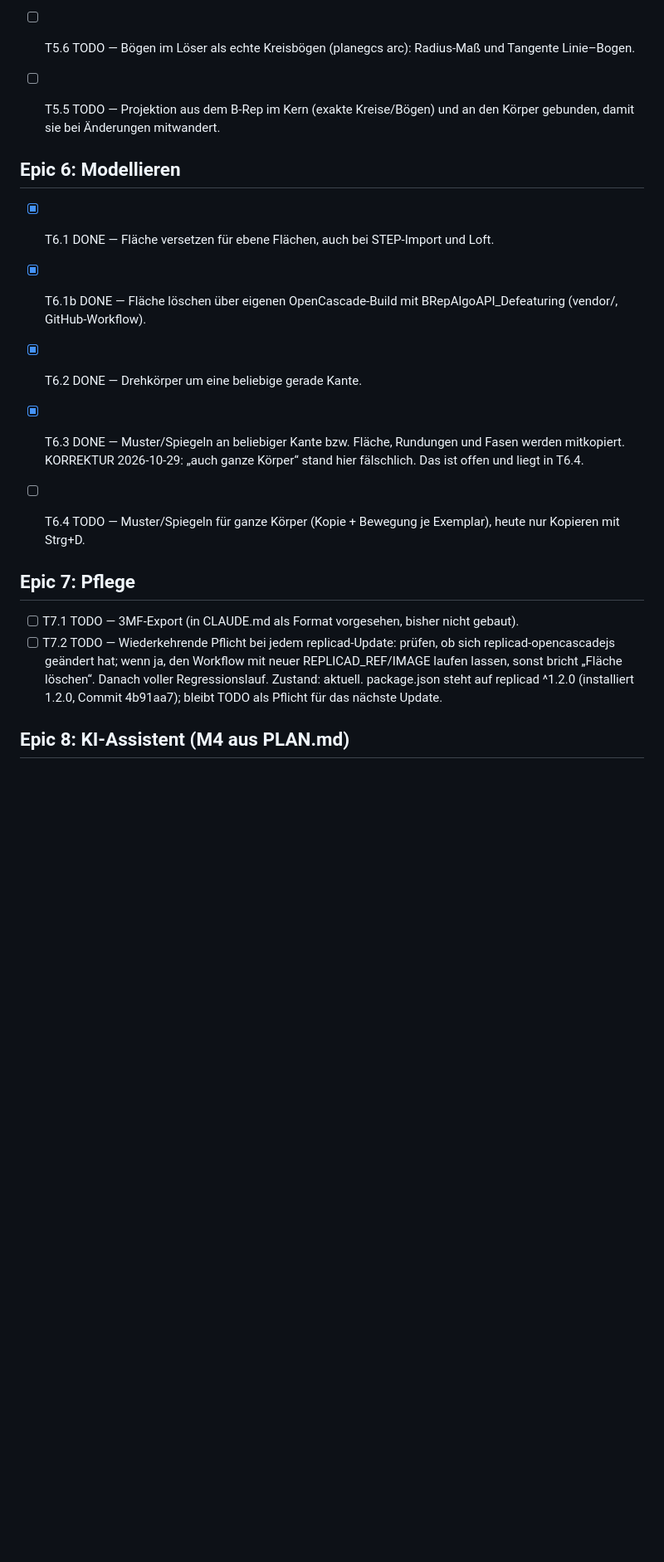
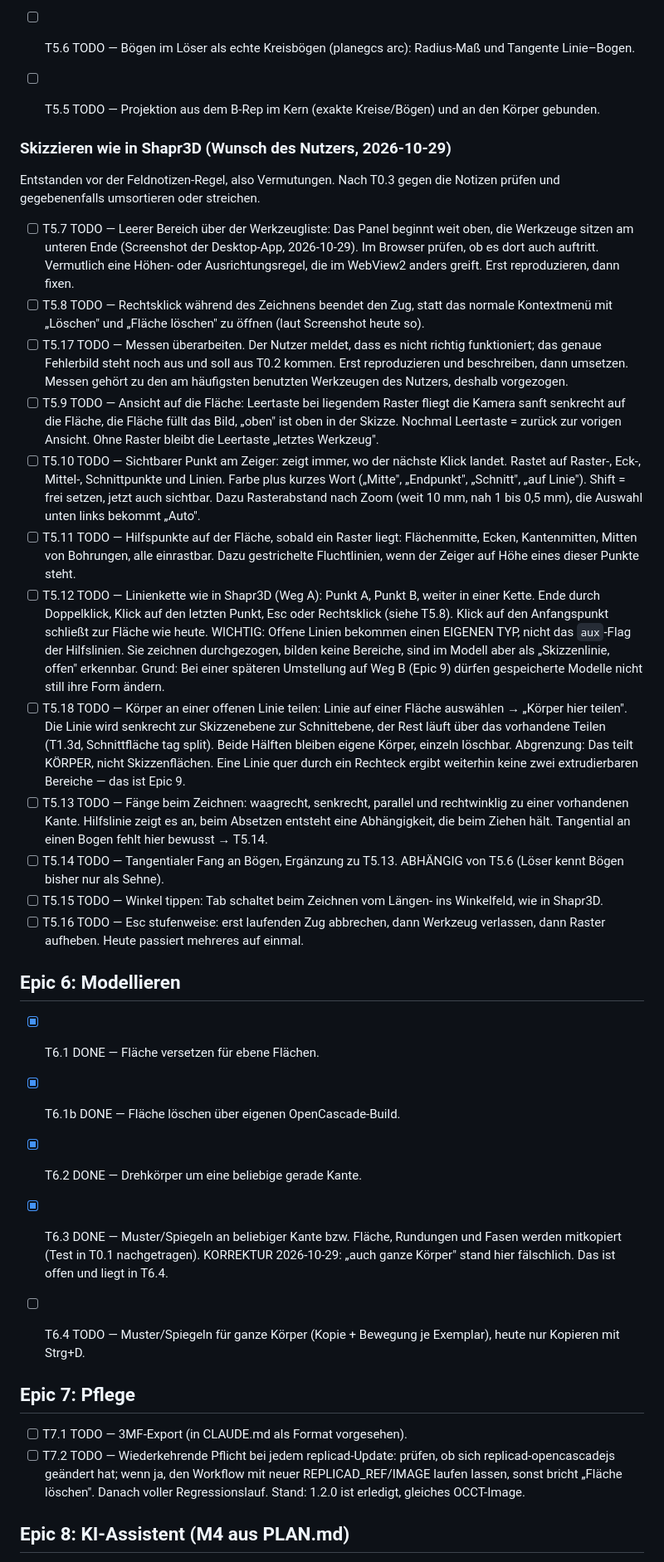
Before and after one commit to marka87/openform-cad, a Markdown page: docs/TASKS.md, the part around one of its changes. Shown at 83% size. Rendered like a GitHub page; blank space fills up the shorter version.

Commit message:
docs: FELDNOTIZEN.md und neue Arbeitsreihenfolge in TASKS.md (vom Nutzer)
Co-Authored-By: Claude Opus 5.5 <noreply@anthropic.com>

```diff
--- a/docs/TASKS.md
+++ b/docs/TASKS.md
@@ -124,30 +144,87 @@ Notlösung bei importierter STEP-Geometrie ohne Historie.
 - [ ] T5.6 TODO — Bögen im Löser als echte Kreisbögen (planegcs arc):
       Radius-Maß und Tangente Linie–Bogen.
 - [ ] T5.5 TODO — Projektion aus dem B-Rep im Kern (exakte Kreise/Bögen)
-      und an den Körper gebunden, damit sie bei Änderungen mitwandert.
+      und an den Körper gebunden.
+
+### Skizzieren wie in Shapr3D (Wunsch des Nutzers, 2026-10-29)
+Entstanden vor der Feldnotizen-Regel, also Vermutungen. Nach T0.3
+gegen die Notizen prüfen und gegebenenfalls umsortieren oder streichen.
+
+- [ ] T5.7 TODO — Leerer Bereich über der Werkzeugliste: Das Panel
+      beginnt weit oben, die Werkzeuge sitzen am unteren Ende
+      (Screenshot der Desktop-App, 2026-10-29). Im Browser prüfen, ob es
+      dort auch auftritt. Vermutlich eine Höhen- oder Ausrichtungsregel,
+      die im WebView2 anders greift. Erst reproduzieren, dann fixen.
+- [ ] T5.8 TODO — Rechtsklick während des Zeichnens beendet den Zug,
+      statt das normale Kontextmenü mit „Löschen" und „Fläche löschen"
+      zu öffnen (laut Screenshot heute so).
+- [ ] T5.17 TODO — Messen überarbeiten. Der Nutzer meldet, dass es nicht
+      richtig funktioniert; das genaue Fehlerbild steht noch aus und
+      soll aus T0.2 kommen. Erst reproduzieren und beschreiben, dann
+      umsetzen. Messen gehört zu den am häufigsten benutzten Werkzeugen
+      des Nutzers, deshalb vorgezogen.
+- [ ] T5.9 TODO — Ansicht auf die Fläche: Leertaste bei liegendem Raster
+      fliegt die Kamera sanft senkrecht auf die Fläche, die Fläche füllt
+      das Bild, „oben" ist oben in der Skizze. Nochmal Leertaste =
+      zurück zur vorigen Ansicht. Ohne Raster bleibt die Leertaste
+      „letztes Werkzeug".
+- [ ] T5.10 TODO — Sichtbarer Punkt am Zeiger: zeigt immer, wo der
+      nächste Klick landet. Rastet auf Raster-, Eck-, Mittel-,
+      Schnittpunkte und Linien. Farbe plus kurzes Wort („Mitte",
+      „Endpunkt", „Schnitt", „auf Linie"). Shift = frei setzen, jetzt
+      auch sichtbar. Dazu Rasterabstand nach Zoom (weit 10 mm, nah 1
+      bis 0,5 mm), die Auswahl unten links bekommt „Auto".
+- [ ] T5.11 TODO — Hilfspunkte auf der Fläche, sobald ein Raster liegt:
+      Flächenmitte, Ecken, Kantenmitten, Mitten von Bohrungen, alle
+      einrastbar. Dazu gestrichelte Fluchtlinien, wenn der Zeiger auf
+      Höhe eines dieser Punkte steht.
+- [ ] T5.12 TODO — Linienkette wie in Shapr3D (Weg A): Punkt A, Punkt B,
+      weiter in einer Kette. Ende durch Doppelklick, Klick auf den
+      letzten Punkt, Esc oder Rechtsklick (siehe T5.8). Klick auf den
+      Anfangspunkt schließt zur Fläche wie heute.
+      WICHTIG: Offene Linien bekommen einen EIGENEN TYP, nicht das
+      `aux`-Flag der Hilfslinien. Sie zeichnen durchgezogen, bilden
+      keine Bereiche, sind im Modell aber als „Skizzenlinie, offen"
+      erkennbar. Grund: Bei einer späteren Umstellung auf Weg B (Epic 9)
+      dürfen gespeicherte Modelle nicht still ihre Form ändern.
+- [ ] T5.18 TODO — Körper an einer offenen Linie teilen: Linie auf einer
+      Fläche auswählen → „Körper hier teilen". Die Linie wird senkrecht
+      zur Skizzenebene zur Schnittebene, der Rest läuft über das
+      vorhandene Teilen (T1.3d, Schnittfläche tag split). Beide Hälften
+      bleiben eigene Körper, einzeln löschbar.
+      Abgrenzung: Das teilt KÖRPER, nicht Skizzenflächen. Eine Linie
+      quer durch ein Rechteck ergibt weiterhin keine zwei extrudierbaren
+      Bereiche — das ist Epic 9.
+- [ ] T5.13 TODO — Fänge beim Zeichnen: waagrecht, senkrecht, parallel
+      und rechtwinklig zu einer vorhandenen Kante. Hilfslinie zeigt es
+      an, beim Absetzen entsteht eine Abhängigkeit, die beim Ziehen
+      hält. Tangential an einen Bogen fehlt hier bewusst → T5.14.
+- [ ] T5.14 TODO — Tangentialer Fang an Bögen, Ergänzung zu T5.13.
+      ABHÄNGIG von T5.6 (Löser kennt Bögen bisher nur als Sehne).
+- [ ] T5.15 TODO — Winkel tippen: Tab schaltet beim Zeichnen vom
+      Längen- ins Winkelfeld, wie in Shapr3D.
+- [ ] T5.16 TODO — Esc stufenweise: erst laufenden Zug abbrechen, dann
+      Werkzeug verlassen, dann Raster aufheben. Heute passiert mehreres
+      auf einmal.
 
 ## Epic 6: Modellieren
-- [x] T6.1 DONE — Fläche versetzen für ebene Flächen, auch bei
-      STEP-Import und Loft.
-- [x] T6.1b DONE — Fläche löschen über eigenen OpenCascade-Build mit
-      BRepAlgoAPI_Defeaturing (vendor/, GitHub-Workflow).
+- [x] T6.1 DONE — Fläche versetzen für ebene Flächen.
+- [x] T6.1b DONE — Fläche löschen über eigenen OpenCascade-Build.
 - [x] T6.2 DONE — Drehkörper um eine beliebige gerade Kante.
 - [x] T6.3 DONE — Muster/Spiegeln an beliebiger Kante bzw. Fläche,
-      Rundungen und Fasen werden mitkopiert.
-      KORREKTUR 2026-10-29: „auch ganze Körper“ stand hier fälschlich.
+      Rundungen und Fasen werden mitkopiert (Test in T0.1 nachgetragen).
+      KORREKTUR 2026-10-29: „auch ganze Körper" stand hier fälschlich.
       Das ist offen und liegt in T6.4.
 
 - [ ] T6.4 TODO — Muster/Spiegeln für ganze Körper (Kopie + Bewegung je
       Exemplar), heute nur Kopieren mit Strg+D.
 
 ## Epic 7: Pflege
-- [ ] T7.1 TODO — 3MF-Export (in CLAUDE.md als Format vorgesehen,
-      bisher nicht gebaut).
+- [ ] T7.1 TODO — 3MF-Export (in CLAUDE.md als Format vorgesehen).
 - [ ] T7.2 TODO — Wiederkehrende Pflicht bei jedem replicad-Update:
       prüfen, ob sich replicad-opencascadejs geändert hat; wenn ja, den
       Workflow mit neuer REPLICAD_REF/IMAGE laufen lassen, sonst bricht
-      „Fläche löschen“. Danach voller Regressionslauf.
-      Zustand: aktuell. package.json steht auf replicad ^1.2.0 (installiert
-      1.2.0, Commit 4b91aa7); bleibt TODO als Pflicht für das nächste Update.
+      „Fläche löschen". Danach voller Regressionslauf.
+      Stand: 1.2.0 ist erledigt, gleiches OCCT-Image.
 
 ## Epic 8: KI-Assistent (M4 aus PLAN.md)
```
Also changed, not shown: other parts of docs/TASKS.md (+128 -106 lines), docs/FELDNOTIZEN.md (added, +72 -0 lines).
